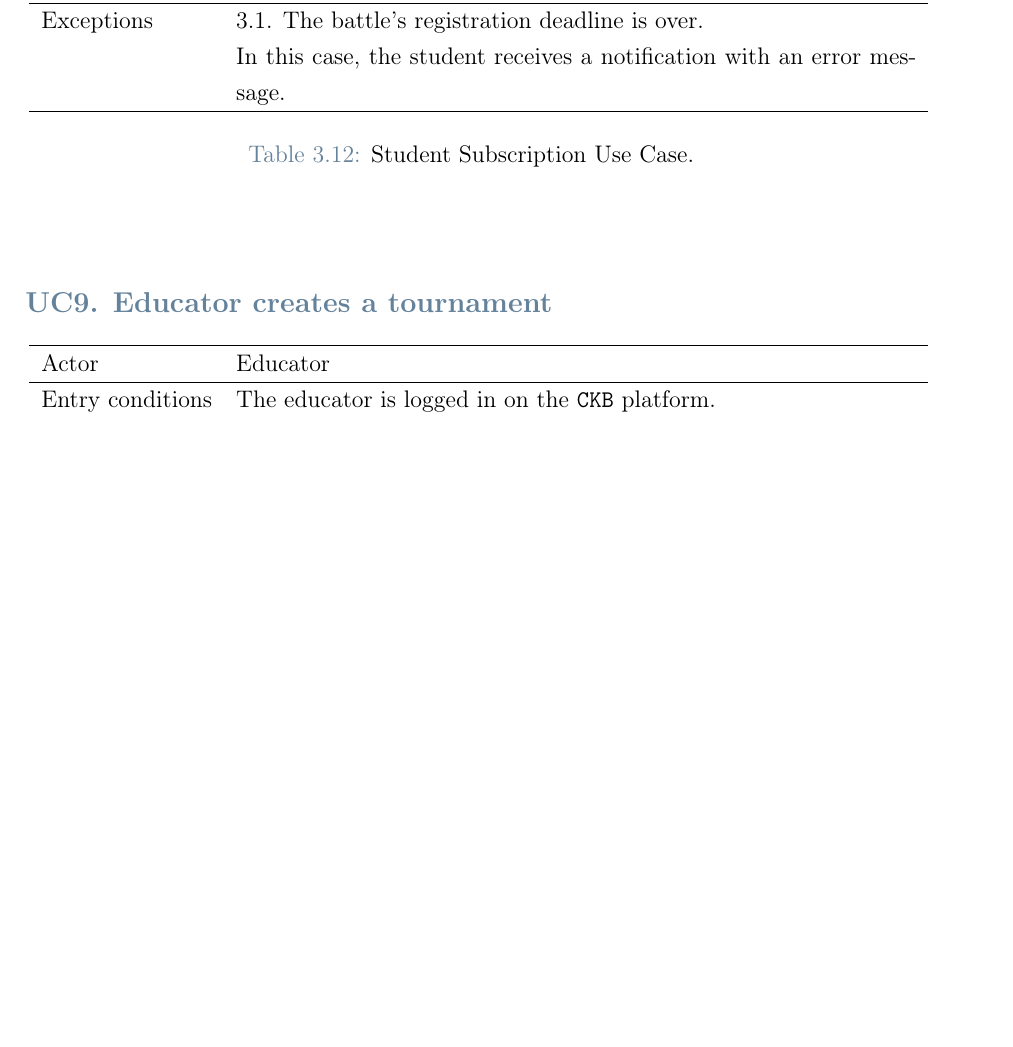
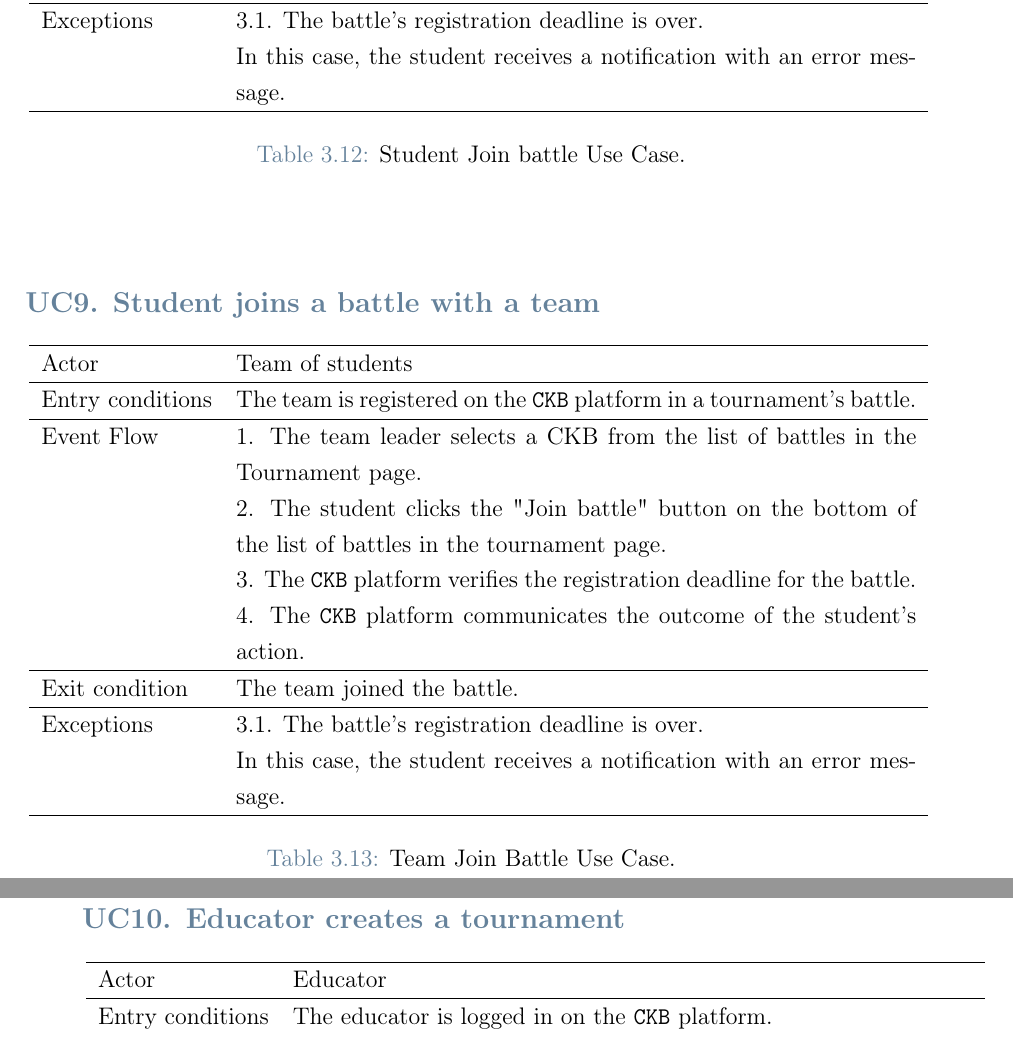
Before and after one commit to federico-zanca/SE2-RDD-ZancaCostantiniZhuge, a LaTeX thesis (RASD/LaTeX/RASD.tex, which reads RASD/LaTeX/Chapters/3_-_Specific_Requirements.tex): part of page 40 of 62 before the commit and two parts of pages 40 and 41 of 64 after it, the two joined at a grey line, cut so that both start at the same text, the shorter picture padded with empty space. Compiled offline with pdfLaTeX.

Commit message:
minor fixes

```diff
--- a/RASD/LaTeX/Chapters/3_-_Specific_Requirements.tex
+++ b/RASD/LaTeX/Chapters/3_-_Specific_Requirements.tex
@@ -654,8 +654,44 @@ This comprehensive representation aims to capture the essential aspects of each
         & 3.1. The battle's registration deadline is over.\\
             & In this case, the student receives a notification with an error message.   \\
         \hline
-        \caption{Student Subscription Use Case.}
+        \caption{Student Join battle Use Case.}
         \label{tab: battle_alone_use_case}
+    \end{longtable}
+
+    %QUI SEQUENCE DIAGRAM
+    %\begin{comment}
+    %    \begin{figure} [H]
+    %        \begin{center}
+                %\includegraphics[width=0.9\linewidth]{Images/SequenceDiagrams/student_registration}
+   %             \caption{Student Registration Sequence Diagram}
+%                \label{fig: student_registration_seq_diag}
+    %        \end{center}
+   %     \end{figure}
+    %    \end{comment}
+\end{center}
+
+\subsubsection*{UC\cuc . Student joins a battle with a team}
+\begin{center}
+    \begin{longtable}{lp{0.75\linewidth}}
+        \hline
+        Actor            & Team of students                                                                                                                                                                               \\
+        \hline
+        Entry conditions & The team is registered on the \verb|CKB| platform in a tournament's battle.                                                                                                            \\
+        \hline
+        Event Flow
+        & 1. The team leader selects a CKB from the list of battles in the Tournament page.\\
+        & 2. The student clicks the "Join battle" button on the bottom of the list of battles in the tournament page.\\
+        & 3. The \verb|CKB| platform verifies the registration deadline for the battle.\\
+        & 4. The \verb|CKB| platform communicates the outcome of the student's action.\\
+        \hline
+        Exit condition   & The team joined the battle.   \\
+        \hline
+        Exceptions
+        & 3.1. The battle's registration deadline is over.\\
+            & In this case, the student receives a notification with an error message.   \\
+        \hline
+        \caption{Team Join Battle Use Case.}
+        \label{tab: team_join_battle_use_case}
     \end{longtable}
 
     %QUI SEQUENCE DIAGRAM
```
Also changed, not shown: RASD/LaTeX/Images/UCD_educators.png.
